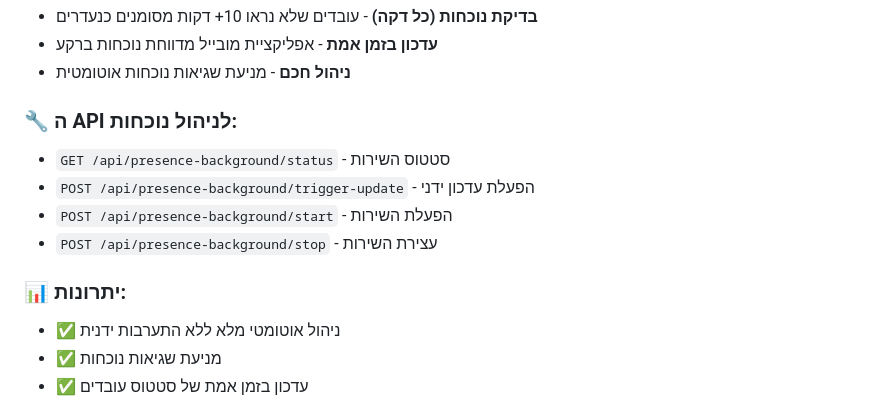
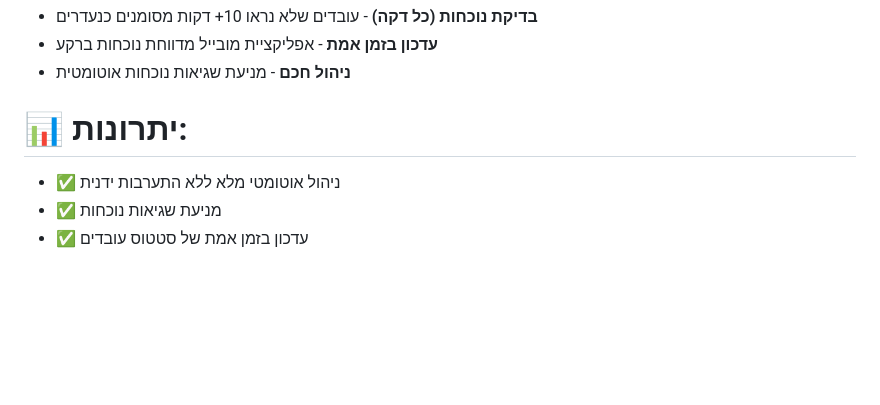
Before and after one commit to weaamabusiam/smart-employee-management, a Markdown page: README.md, the part around the change. GitHub-like rendering; blank space fills up the shorter version.

```diff
--- a/README.md
+++ b/README.md
@@ -109,13 +109,7 @@ const char* serverUrl = "http://YOUR_SERVER_IP:3000";
 - **עדכון בזמן אמת** - אפליקציית מובייל מדווחת נוכחות ברקע
 - **ניהול חכם** - מניעת שגיאות נוכחות אוטומטית
 
-### 🔧  ה API לניהול נוכחות:
-- `GET /api/presence-background/status` - סטטוס השירות
-- `POST /api/presence-background/trigger-update` - הפעלת עדכון ידני
-- `POST /api/presence-background/start` - הפעלת השירות
-- `POST /api/presence-background/stop` - עצירת השירות
-
-### 📊 יתרונות:
+# 📊 יתרונות:
 - ✅ ניהול אוטומטי מלא ללא התערבות ידנית
 - ✅ מניעת שגיאות נוכחות
 - ✅ עדכון בזמן אמת של סטטוס עובדים
```
